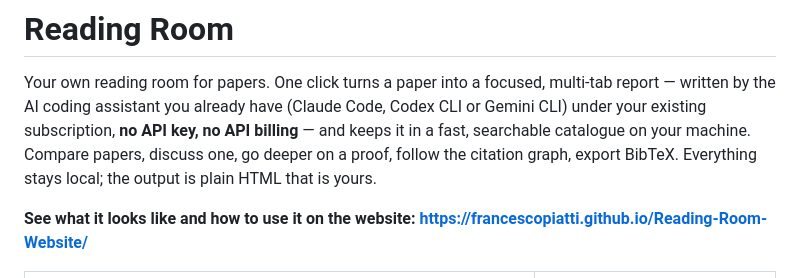
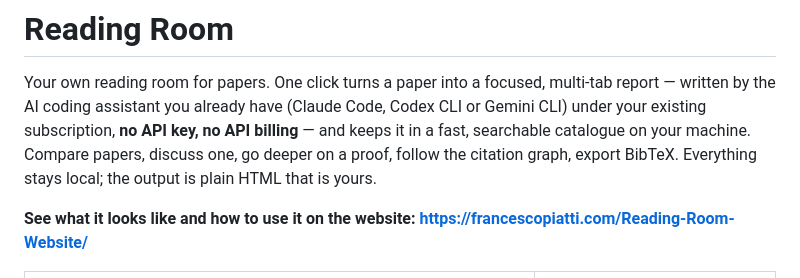
Before and after one commit to FrancescoPiatti/Reading-Room, a Markdown page: README.md, the part around the change. Drawn GitHub-style.

Commit message:
Update website link in README.md

```diff
--- a/README.md
+++ b/README.md
@@ -8,7 +8,7 @@ proof, follow the citation graph, export BibTeX. Everything stays local; the out
 HTML that is yours.
 
 **See what it looks like and how to use it on the website:**
-**https://francescopiatti.github.io/Reading-Room-Website/**
+**https://francescopiatti.com/Reading-Room-Website/**
 
 | ![Analyze a paper: enter it, the assistant reads it, the report builds](assets/shots/analyze.gif) | ![The app: catalogue, flows, and the terminal drawer](assets/shots/apptour.gif) |
 |---|---|
```
